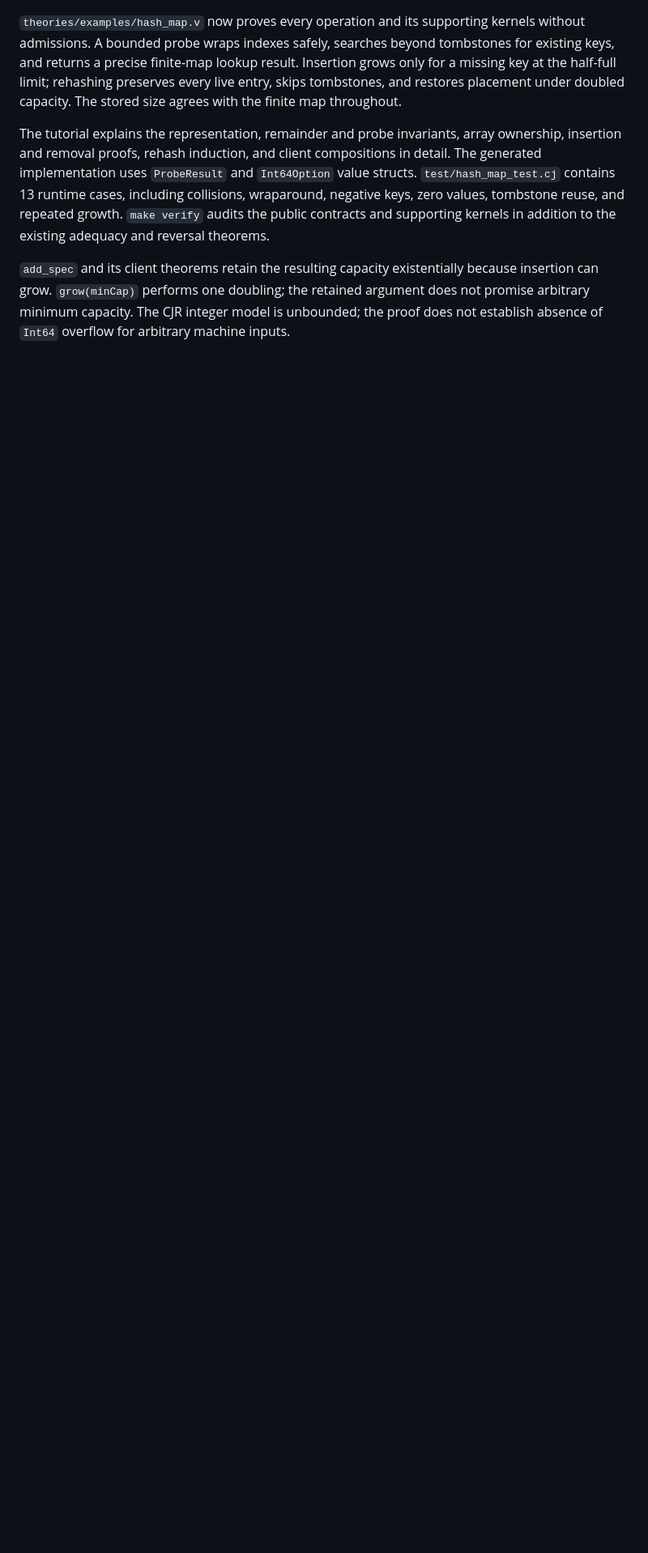
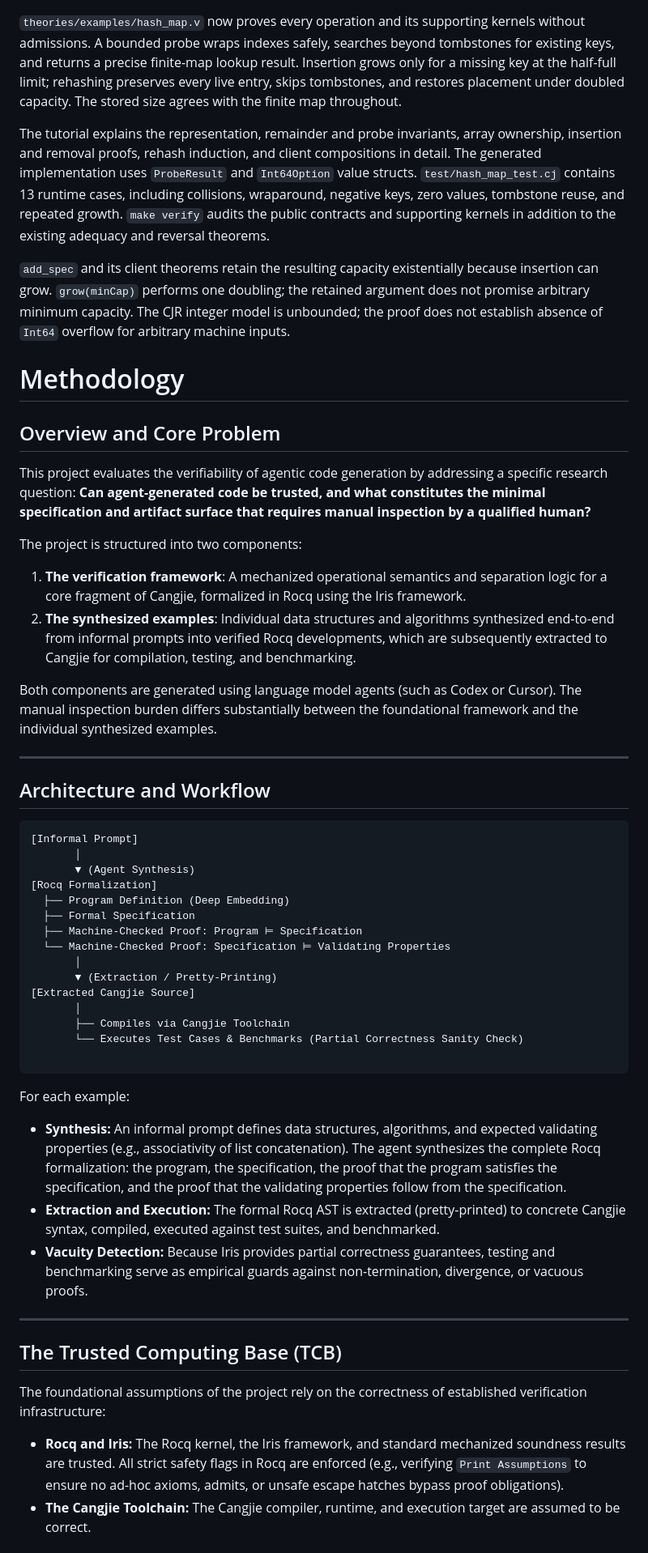
Before and after one commit to danghica/cjr, a Markdown page: README.md, the part around one of its changes. Shown at 81% size. GitHub-like rendering; blank space fills up the shorter version.

Commit message:
Update README.md
Methodology

````diff
--- a/README.md
+++ b/README.md
@@ -69,3 +69,55 @@ The tutorial includes a detailed subsection for each definition and lemma, compl
 The tutorial explains the representation, remainder and probe invariants, array ownership, insertion and removal proofs, rehash induction, and client compositions in detail. The generated implementation uses `ProbeResult` and `Int64Option` value structs. `test/hash_map_test.cj` contains 13 runtime cases, including collisions, wraparound, negative keys, zero values, tombstone reuse, and repeated growth. `make verify` audits the public contracts and supporting kernels in addition to the existing adequacy and reversal theorems.
 
 `add_spec` and its client theorems retain the resulting capacity existentially because insertion can grow. `grow(minCap)` performs one doubling; the retained argument does not promise arbitrary minimum capacity. The CJR integer model is unbounded; the proof does not establish absence of `Int64` overflow for arbitrary machine inputs.
+
+# Methodology
+
+
+## Overview and Core Problem
+
+This project evaluates the verifiability of agentic code generation by addressing a specific research question: **Can agent-generated code be trusted, and what constitutes the minimal specification and artifact surface that requires manual inspection by a qualified human?**
+
+The project is structured into two components:
+
+1. **The verification framework**: A mechanized operational semantics and separation logic for a core fragment of Cangjie, formalized in Rocq using the Iris framework.
+2. **The synthesized examples**: Individual data structures and algorithms synthesized end-to-end from informal prompts into verified Rocq developments, which are subsequently extracted to Cangjie for compilation, testing, and benchmarking.
+
+Both components are generated using language model agents (such as Codex or Cursor). The manual inspection burden differs substantially between the foundational framework and the individual synthesized examples.
+
+---
+
+## Architecture and Workflow
+
+```
+[Informal Prompt]
+       │
+       ▼ (Agent Synthesis)
+[Rocq Formalization]
+  ├── Program Definition (Deep Embedding)
+  ├── Formal Specification
+  ├── Machine-Checked Proof: Program ⊨ Specification
+  └── Machine-Checked Proof: Specification ⊨ Validating Properties
+       │
+       ▼ (Extraction / Pretty-Printing)
+[Extracted Cangjie Source]
+       │
+       ├── Compiles via Cangjie Toolchain
+       └── Executes Test Cases & Benchmarks (Partial Correctness Sanity Check)
+
+```
+
+For each example:
+
+* **Synthesis:** An informal prompt defines data structures, algorithms, and expected validating properties (e.g., associativity of list concatenation). The agent synthesizes the complete Rocq formalization: the program, the specification, the proof that the program satisfies the specification, and the proof that the validating properties follow from the specification.
+* **Extraction and Execution:** The formal Rocq AST is extracted (pretty-printed) to concrete Cangjie syntax, compiled, executed against test suites, and benchmarked.
+* **Vacuity Detection:** Because Iris provides partial correctness guarantees, testing and benchmarking serve as empirical guards against non-termination, divergence, or vacuous proofs.
+
+---
+
+## The Trusted Computing Base (TCB)
+
+The foundational assumptions of the project rely on the correctness of established verification infrastructure:
+
+* **Rocq and Iris:** The Rocq kernel, the Iris framework, and standard mechanized soundness results are trusted. All strict safety flags in Rocq are enforced (e.g., verifying `Print Assumptions` to ensure no ad-hoc axioms, admits, or unsafe escape hatches bypass proof obligations).
+* **The Cangjie Toolchain:** The Cangjie compiler, runtime, and execution target are assumed to be correct.
+
````
Also changed, not shown: other parts of README.md (+27 -0 lines).
